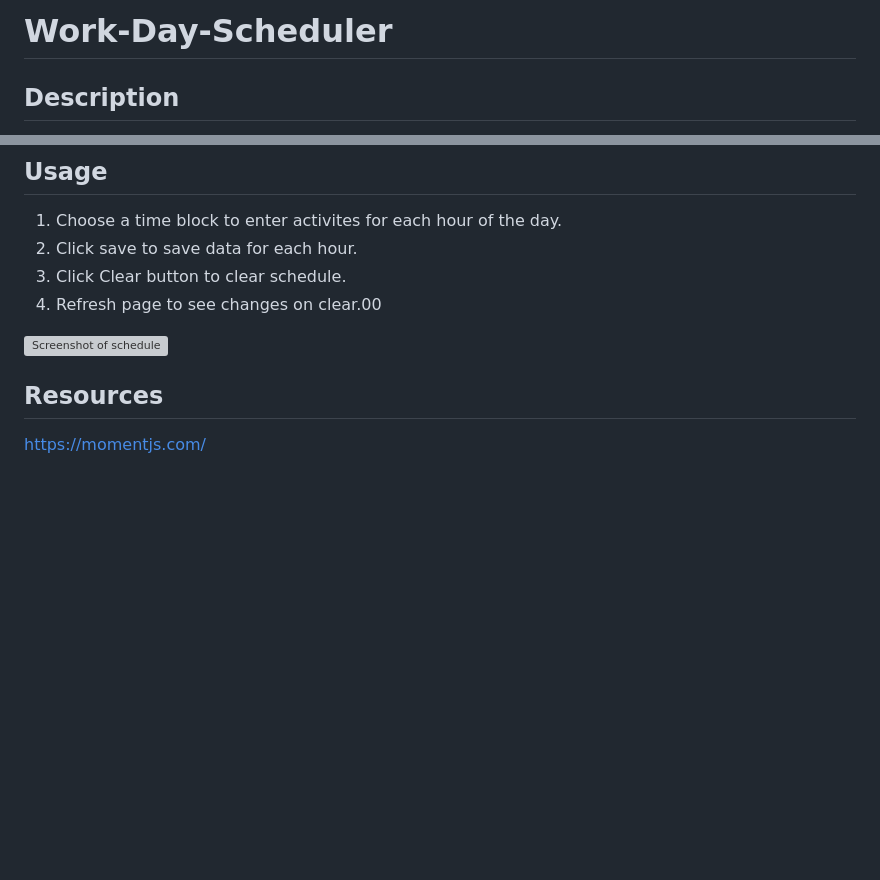
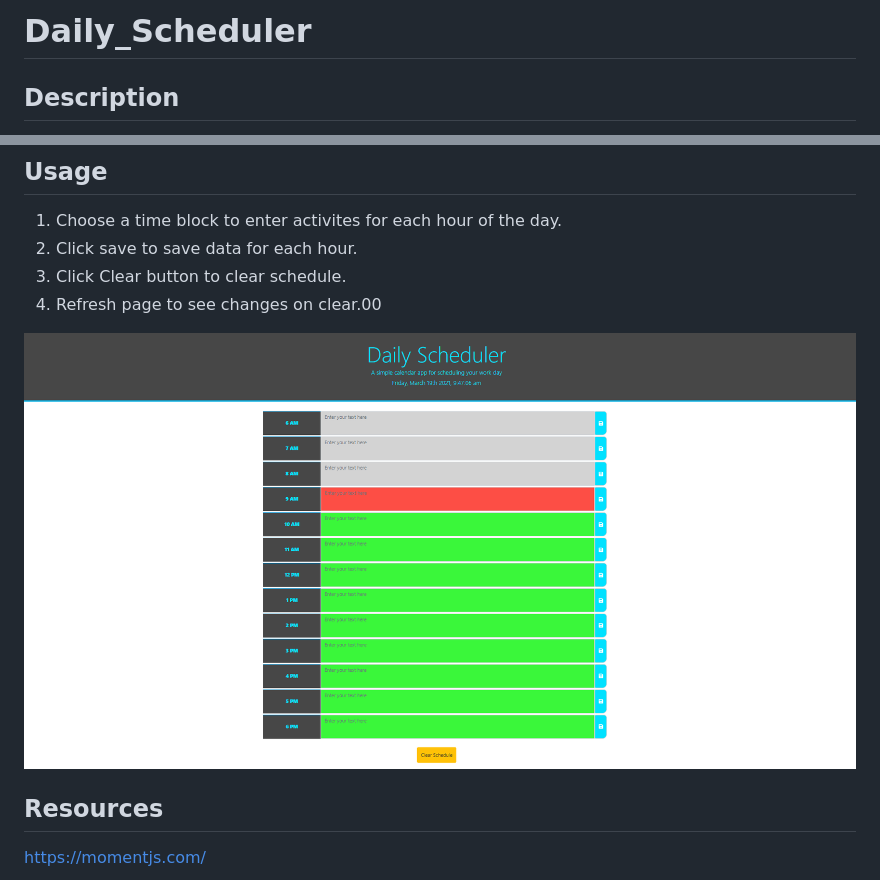
Before and after one commit to lpaschka37/Daily_Scheduler, a Markdown page: README.md, 2 parts joined by grey strips. Rendered like a GitHub page; pictures changed too: assets/Daily_Scheduler.png (added); blank space fills up the shorter version; grey boxes are pictures that could not be loaded.

```diff
--- a/README.md
+++ b/README.md
@@ -1,4 +1,4 @@
-# Work-Day-Scheduler
+# Daily_Scheduler
 
 ## Description
 
@@ -20,7 +20,7 @@ Published at:
 3. Click Clear button to clear schedule.
 4. Refresh page to see changes on clear.00
 
-![Screenshot of schedule](Assets/screenshot.png)
+![Screenshot of schedule](./assets/Daily_Scheduler.png)
 
 
 ## Resources
```
Also changed, not shown: assets/05-third-party-apis-homework-demo.gif (deleted).
